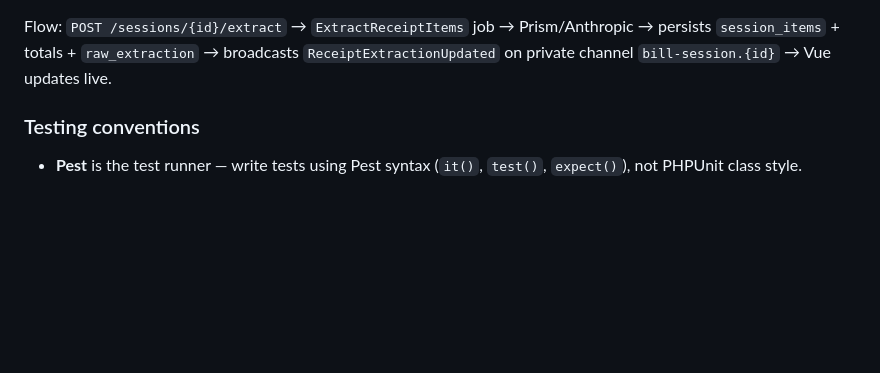
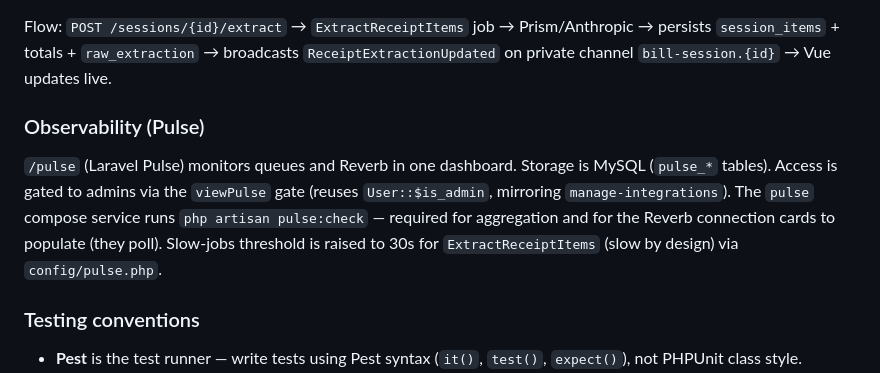
Before and after one commit to willavelar/tab-resolver, a Markdown page: AGENTS.md, the part around the change. Rendered like a GitHub page; blank space fills up the shorter version.

Commit message:
docs: document pulse observability dashboard

```diff
--- a/AGENTS.md
+++ b/AGENTS.md
@@ -180,6 +180,15 @@ Flow: `POST /sessions/{id}/extract` → `ExtractReceiptItems` job → Prism/Anth
 → persists `session_items` + totals + `raw_extraction` → broadcasts
 `ReceiptExtractionUpdated` on private channel `bill-session.{id}` → Vue updates live.
 
+### Observability (Pulse)
+
+`/pulse` (Laravel Pulse) monitors queues and Reverb in one dashboard. Storage is
+MySQL (`pulse_*` tables). Access is gated to admins via the `viewPulse` gate
+(reuses `User::$is_admin`, mirroring `manage-integrations`). The `pulse` compose
+service runs `php artisan pulse:check` — required for aggregation and for the
+Reverb connection cards to populate (they poll). Slow-jobs threshold is raised to
+30s for `ExtractReceiptItems` (slow by design) via `config/pulse.php`.
+
 ### Testing conventions
 
 - **Pest** is the test runner — write tests using Pest syntax (`it()`, `test()`, `expect()`), not PHPUnit class style.
```
